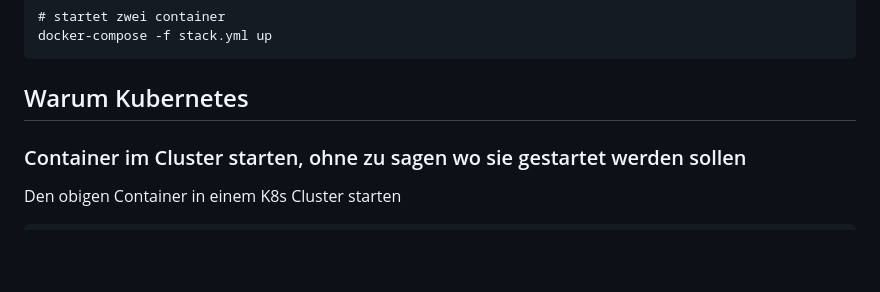
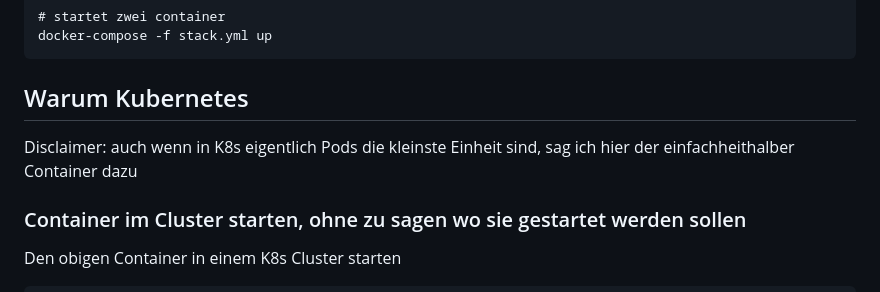
Before and after one commit to nclarcher/suxess-why-why-why, a Markdown page: README.md, the part around the change. GitHub-like rendering; blank space fills up the shorter version.

Commit message:
disclaimer wegen pods und container

```diff
--- a/README.md
+++ b/README.md
@@ -74,6 +74,8 @@ Wordpress (inkl. Datenbank-Container)
 
 ## Warum Kubernetes
 
+Disclaimer: auch wenn in K8s eigentlich Pods die kleinste Einheit sind, sag ich hier der einfachheithalber Container dazu
+
 ### Container im Cluster starten, ohne zu sagen wo sie gestartet werden sollen
 
 Den obigen Container in einem K8s Cluster starten
```
